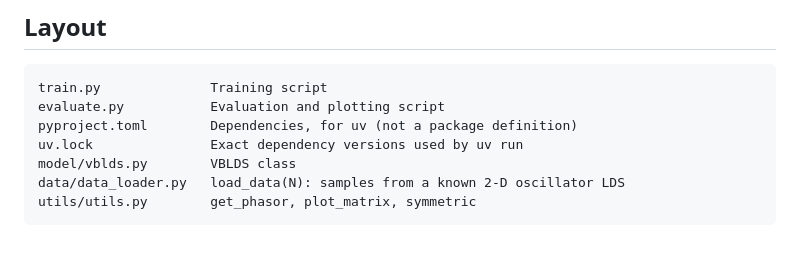
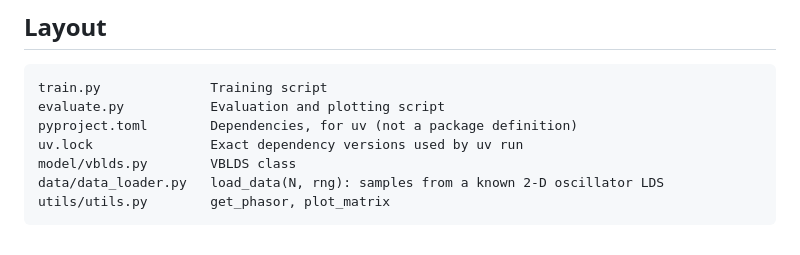
Before and after one commit to jundsp/vblds, a Markdown page: python/README.md, the part around one of its changes. GitHub-like rendering.

````diff
--- a/python/README.md
+++ b/python/README.md
@@ -89,6 +113,6 @@ evaluate.py           Evaluation and plotting script
 pyproject.toml        Dependencies, for uv (not a package definition)
 uv.lock               Exact dependency versions used by uv run
 model/vblds.py        VBLDS class
-data/data_loader.py   load_data(N): samples from a known 2-D oscillator LDS
-utils/utils.py        get_phasor, plot_matrix, symmetric
+data/data_loader.py   load_data(N, rng): samples from a known 2-D oscillator LDS
+utils/utils.py        get_phasor, plot_matrix
 ```
````
Also changed, not shown: other parts of python/README.md (+63 -39 lines), README.md (+43 -17 lines), docs/python_example.png (added), docs/python_training.png (added), 7 other files.
